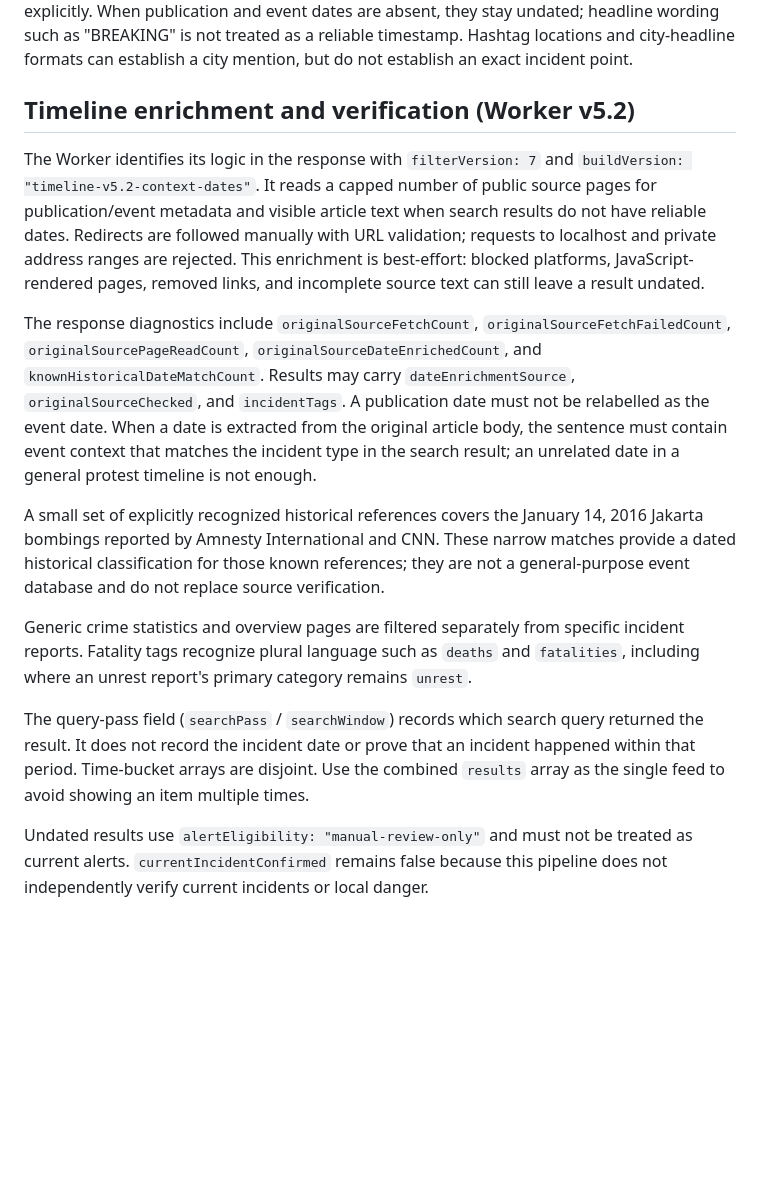
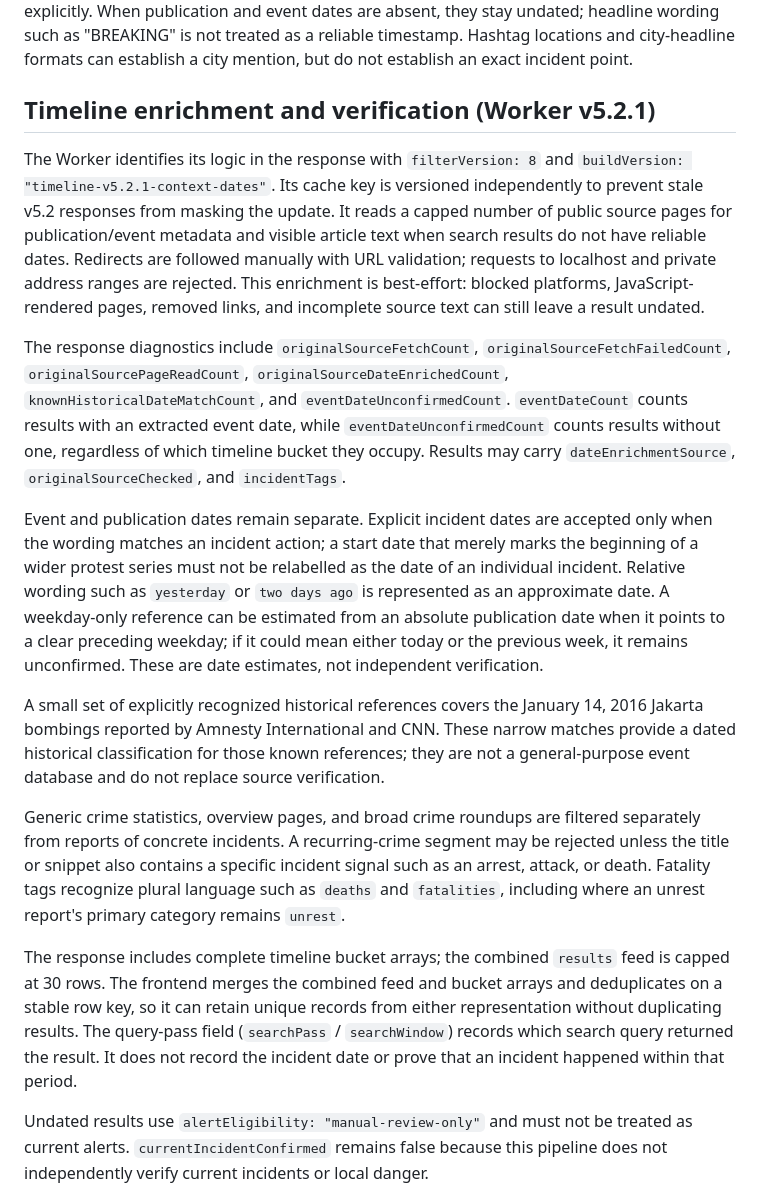
Before and after one commit to AnggaConni/aegis, a Markdown page: TINYFISH-SETUP.md, the part around the change. GitHub-like rendering; blank space fills up the shorter version.

Commit message:
Document v5.2.1 date semantics, unconfirmed counts, and feed merging

```diff
--- a/TINYFISH-SETUP.md
+++ b/TINYFISH-SETUP.md
@@ -17,17 +17,19 @@ The five-year range is a search horizon, **not a guarantee of comprehensive cove
 
 The Worker applies a municipality-name relevance check to the title and snippet; a city name that appears only in a URL is not sufficient. It distinguishes `city-mentioned-location-unverified`, `city-mentioned-context-unclear`, and `national-context`. These are scope hints, not verified incident coordinates. Diagnostics report duplicate items, missing source URLs, generic/foreign references rejected, out-of-window items rejected, undated items, and failed search windows. Reports containing explosions/blasts and fatality terms are categorized explicitly. When publication and event dates are absent, they stay undated; headline wording such as "BREAKING" is not treated as a reliable timestamp. Hashtag locations and city-headline formats can establish a city mention, but do not establish an exact incident point.
 
-## Timeline enrichment and verification (Worker v5.2)
+## Timeline enrichment and verification (Worker v5.2.1)
 
-The Worker identifies its logic in the response with `filterVersion: 7` and `buildVersion: "timeline-v5.2-context-dates"`. It reads a capped number of public source pages for publication/event metadata and visible article text when search results do not have reliable dates. Redirects are followed manually with URL validation; requests to localhost and private address ranges are rejected. This enrichment is best-effort: blocked platforms, JavaScript-rendered pages, removed links, and incomplete source text can still leave a result undated.
+The Worker identifies its logic in the response with `filterVersion: 8` and `buildVersion: "timeline-v5.2.1-context-dates"`. Its cache key is versioned independently to prevent stale v5.2 responses from masking the update. It reads a capped number of public source pages for publication/event metadata and visible article text when search results do not have reliable dates. Redirects are followed manually with URL validation; requests to localhost and private address ranges are rejected. This enrichment is best-effort: blocked platforms, JavaScript-rendered pages, removed links, and incomplete source text can still leave a result undated.
 
-The response diagnostics include `originalSourceFetchCount`, `originalSourceFetchFailedCount`, `originalSourcePageReadCount`, `originalSourceDateEnrichedCount`, and `knownHistoricalDateMatchCount`. Results may carry `dateEnrichmentSource`, `originalSourceChecked`, and `incidentTags`. A publication date must not be relabelled as the event date. When a date is extracted from the original article body, the sentence must contain event context that matches the incident type in the search result; an unrelated date in a general protest timeline is not enough.
+The response diagnostics include `originalSourceFetchCount`, `originalSourceFetchFailedCount`, `originalSourcePageReadCount`, `originalSourceDateEnrichedCount`, `knownHistoricalDateMatchCount`, and `eventDateUnconfirmedCount`. `eventDateCount` counts results with an extracted event date, while `eventDateUnconfirmedCount` counts results without one, regardless of which timeline bucket they occupy. Results may carry `dateEnrichmentSource`, `originalSourceChecked`, and `incidentTags`.
+
+Event and publication dates remain separate. Explicit incident dates are accepted only when the wording matches an incident action; a start date that merely marks the beginning of a wider protest series must not be relabelled as the date of an individual incident. Relative wording such as `yesterday` or `two days ago` is represented as an approximate date. A weekday-only reference can be estimated from an absolute publication date when it points to a clear preceding weekday; if it could mean either today or the previous week, it remains unconfirmed. These are date estimates, not independent verification.
 
 A small set of explicitly recognized historical references covers the January 14, 2016 Jakarta bombings reported by Amnesty International and CNN. These narrow matches provide a dated historical classification for those known references; they are not a general-purpose event database and do not replace source verification.
 
-Generic crime statistics and overview pages are filtered separately from specific incident reports. Fatality tags recognize plural language such as `deaths` and `fatalities`, including where an unrest report's primary category remains `unrest`.
+Generic crime statistics, overview pages, and broad crime roundups are filtered separately from reports of concrete incidents. A recurring-crime segment may be rejected unless the title or snippet also contains a specific incident signal such as an arrest, attack, or death. Fatality tags recognize plural language such as `deaths` and `fatalities`, including where an unrest report's primary category remains `unrest`.
 
-The query-pass field (`searchPass` / `searchWindow`) records which search query returned the result. It does not record the incident date or prove that an incident happened within that period. Time-bucket arrays are disjoint. Use the combined `results` array as the single feed to avoid showing an item multiple times.
+The response includes complete timeline bucket arrays; the combined `results` feed is capped at 30 rows. The frontend merges the combined feed and bucket arrays and deduplicates on a stable row key, so it can retain unique records from either representation without duplicating results. The query-pass field (`searchPass` / `searchWindow`) records which search query returned the result. It does not record the incident date or prove that an incident happened within that period.
 
 Undated results use `alertEligibility: "manual-review-only"` and must not be treated as current alerts. `currentIncidentConfirmed` remains false because this pipeline does not independently verify current incidents or local danger.
 
```
